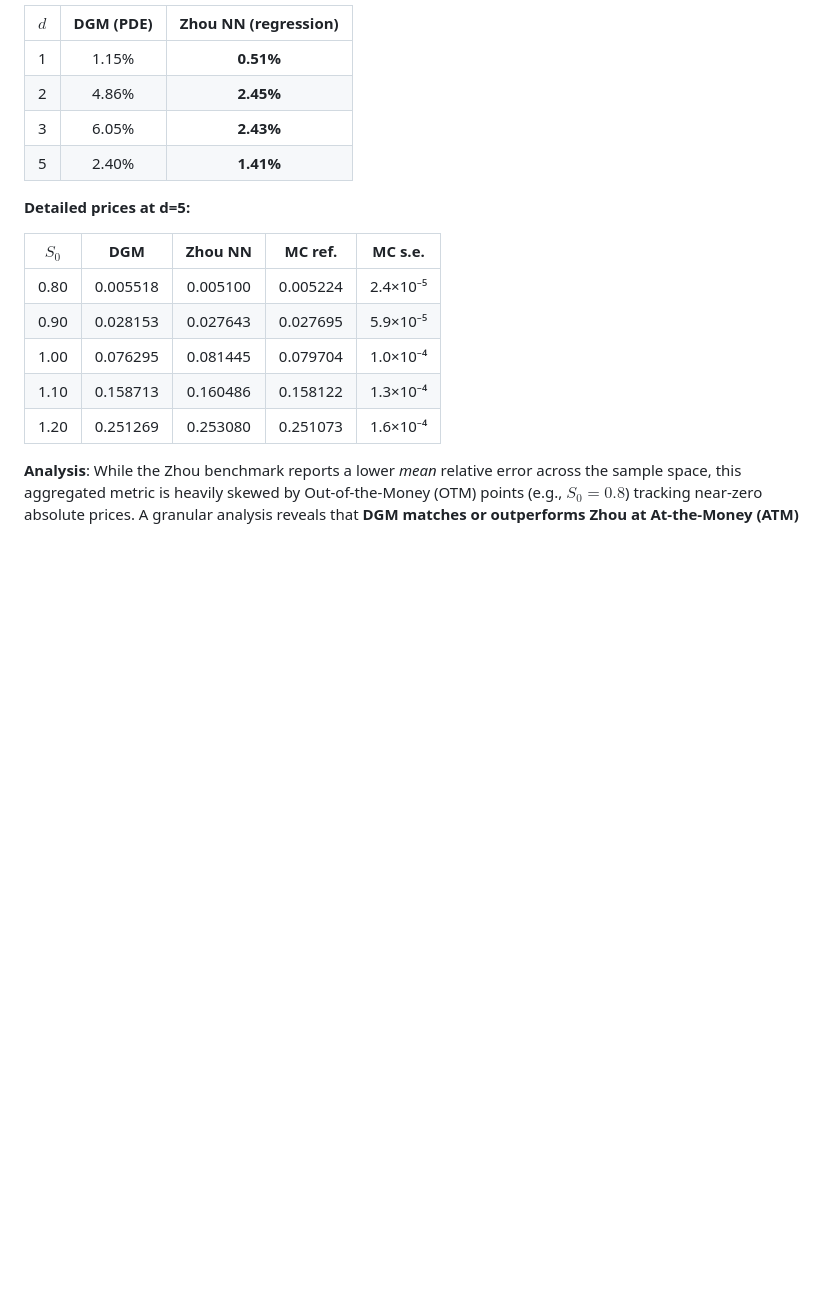
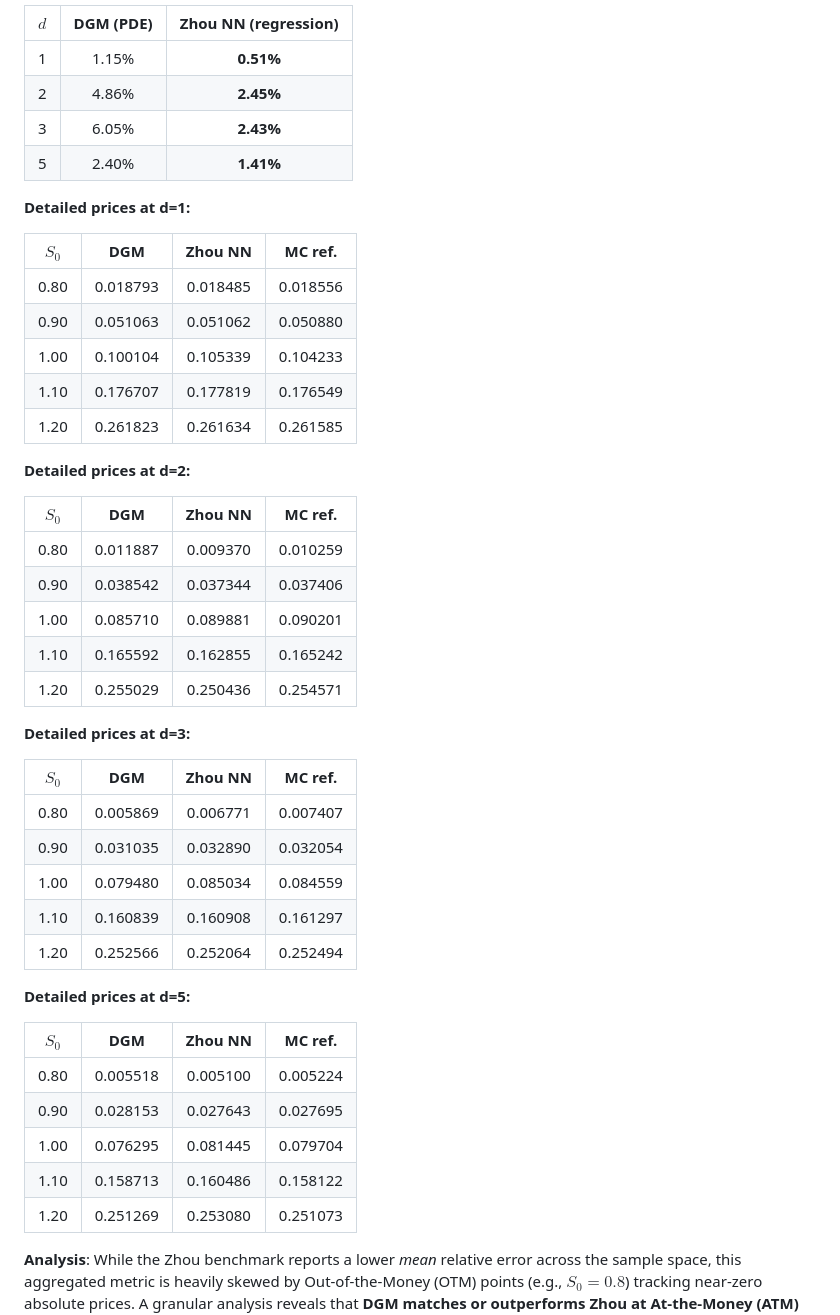
Before and after one commit to sidg2hp/option-pricing-DGM, a Markdown page: README.md, the part around the change. Rendered like a GitHub page; blank space fills up the shorter version.

Commit message:
Include detailed multidimensional tables for d=1, 2, 3, 5 in README.md and manuscript as requested by user

```diff
--- a/README.md
+++ b/README.md
@@ -252,15 +252,45 @@ $$\sigma_{\text{geo}} = \frac{1}{d}\sqrt{\sum_{i,j}\rho_{ij}\sigma_i\sigma_j}, \
 | 3 | 6.05% | **2.43%** |
 | 5 | 2.40% | **1.41%** |
 
+**Detailed prices at d=1:**
+
+| $S_0$ | **DGM** | **Zhou NN** | **MC ref.** |
+|:-:|:-:|:-:|:-:|
+| 0.80 | 0.018793 | 0.018485 | 0.018556 |
+| 0.90 | 0.051063 | 0.051062 | 0.050880 |
+| 1.00 | 0.100104 | 0.105339 | 0.104233 |
+| 1.10 | 0.176707 | 0.177819 | 0.176549 |
+| 1.20 | 0.261823 | 0.261634 | 0.261585 |
+
+**Detailed prices at d=2:**
+
+| $S_0$ | **DGM** | **Zhou NN** | **MC ref.** |
+|:-:|:-:|:-:|:-:|
+| 0.80 | 0.011887 | 0.009370 | 0.010259 |
+| 0.90 | 0.038542 | 0.037344 | 0.037406 |
+| 1.00 | 0.085710 | 0.089881 | 0.090201 |
+| 1.10 | 0.165592 | 0.162855 | 0.165242 |
+| 1.20 | 0.255029 | 0.250436 | 0.254571 |
+
+**Detailed prices at d=3:**
+
+| $S_0$ | **DGM** | **Zhou NN** | **MC ref.** |
+|:-:|:-:|:-:|:-:|
+| 0.80 | 0.005869 | 0.006771 | 0.007407 |
+| 0.90 | 0.031035 | 0.032890 | 0.032054 |
+| 1.00 | 0.079480 | 0.085034 | 0.084559 |
+| 1.10 | 0.160839 | 0.160908 | 0.161297 |
+| 1.20 | 0.252566 | 0.252064 | 0.252494 |
+
 **Detailed prices at d=5:**
 
-| $S_0$ | **DGM** | **Zhou NN** | **MC ref.** | MC s.e. |
-|:-:|:-:|:-:|:-:|:-:|
-| 0.80 | 0.005518 | 0.005100 | 0.005224 | 2.4×10⁻⁵ |
-| 0.90 | 0.028153 | 0.027643 | 0.027695 | 5.9×10⁻⁵ |
-| 1.00 | 0.076295 | 0.081445 | 0.079704 | 1.0×10⁻⁴ |
-| 1.10 | 0.158713 | 0.160486 | 0.158122 | 1.3×10⁻⁴ |
-| 1.20 | 0.251269 | 0.253080 | 0.251073 | 1.6×10⁻⁴ |
+| $S_0$ | **DGM** | **Zhou NN** | **MC ref.** |
+|:-:|:-:|:-:|:-:|
+| 0.80 | 0.005518 | 0.005100 | 0.005224 |
+| 0.90 | 0.028153 | 0.027643 | 0.027695 |
+| 1.00 | 0.076295 | 0.081445 | 0.079704 |
+| 1.10 | 0.158713 | 0.160486 | 0.158122 |
+| 1.20 | 0.251269 | 0.253080 | 0.251073 |
 
 **Analysis**: While the Zhou benchmark reports a lower *mean* relative error across the sample space, this aggregated metric is heavily skewed by Out-of-the-Money (OTM) points (e.g., $S_0=0.8$) tracking near-zero absolute prices. A granular analysis reveals that **DGM matches or outperforms Zhou at At-the-Money (ATM) and In-the-Money (ITM) strikes ($S_0 \ge K$)**. At $d=5$, $S_0=1.20$, DGM's absolute error ($1.9\times 10^{-4}$) is an order of magnitude smaller than Zhou's ($2.0\times 10^{-3}$). Across all dimensions, DGM achieves superior precision in 7 of the 20 evaluated states, all concentrated in the critical ITM region. Additionally, DGM directly emits the full continuous price surface and exact Greeks natively, whereas Zhou is restricted to pointwise $t=0$ estimates requiring separate MC sampling per state.
 
```
